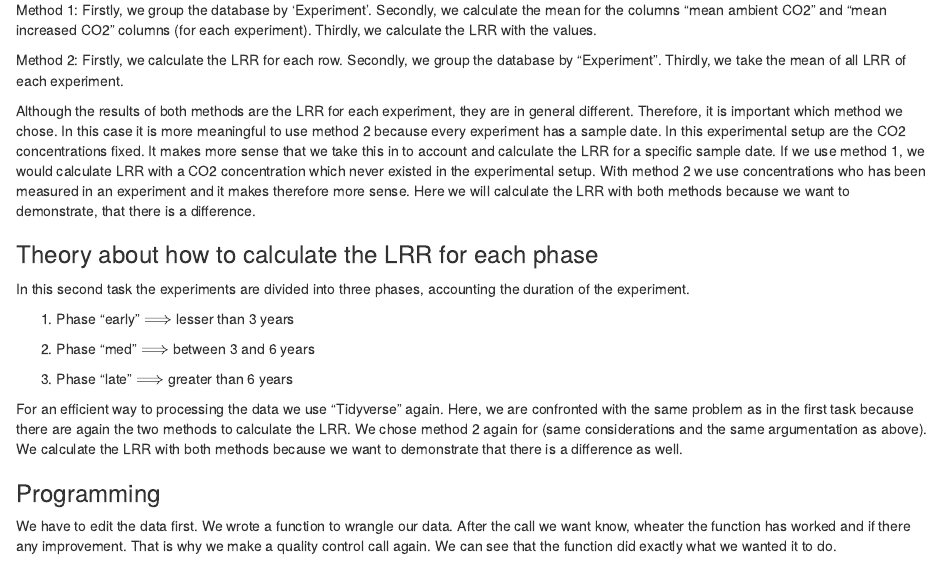
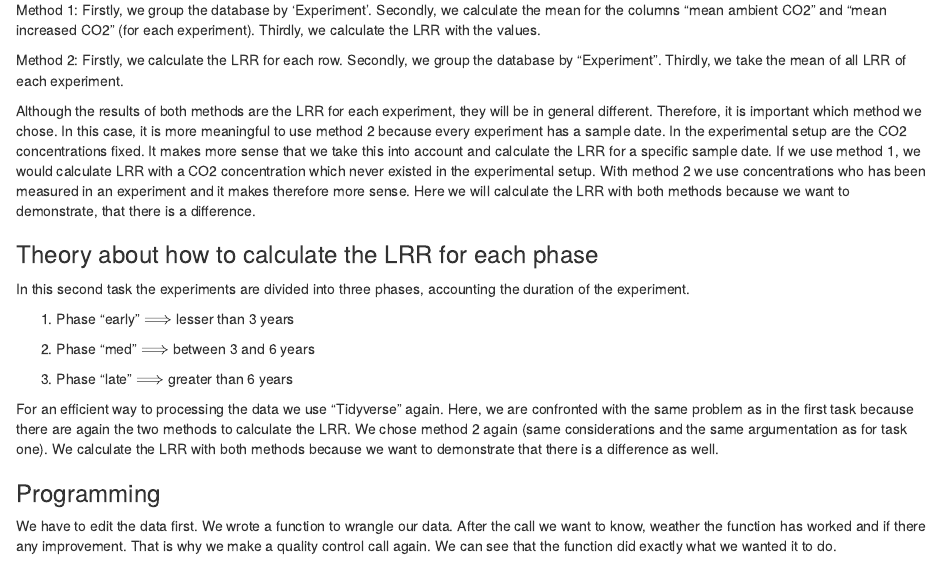
Before and after one commit to sundin01/AGDS_Bigler, an R Markdown document (vignettes/re_tidy/re_tidy.Rmd): the page in a window 1100 px wide, from 3330 px down. Rendered offline with R 4.5, knitr and Pandoc, with nearby package versions; drawn as R Markdown's standard HTML page in place of the format the file asks for; some code elsewhere in the file could not run offline.

Commit message:
final version for this report exercise

````diff
--- a/vignettes/re_tidy/re_tidy.Rmd
+++ b/vignettes/re_tidy/re_tidy.Rmd
@@ -158,23 +158,23 @@ this in two different ways:
 
 Method 1: Firstly, we group the database by 'Experiment'. Secondly, we
 calculate the mean for the columns "mean ambient CO2" and "mean increased
-CO2" columns (for each experiment). Thirdly, we calculate the LRR with the
-values.
+CO2" (for each experiment). Thirdly, we calculate the LRR with the values.
 
 Method 2: Firstly, we calculate the LRR for each row. Secondly, we group
 the database by "Experiment". Thirdly, we take the mean of all LRR of each
 experiment.
 
 Although the results of both methods are the LRR for each experiment, they
-are in general different. Therefore, it is important which method we chose.
-In this case it is more meaningful to use method 2 because every experiment
-has a sample date. In this experimental setup are the CO2 concentrations
-fixed. It makes more sense that we take this in to account and calculate
-the LRR for a specific sample date. If we use method 1, we would calculate
-LRR with a CO2 concentration which never existed in the experimental setup.
-With method 2 we use concentrations who has been measured in an experiment
-and it makes therefore more sense. Here we will calculate the LRR with both
-methods because we want to demonstrate, that there is a difference.
+will be in general different. Therefore, it is important which method we
+chose. In this case, it is more meaningful to use method 2 because every
+experiment has a sample date. In the experimental setup are the CO2
+concentrations fixed. It makes more sense that we take this into account
+and calculate the LRR for a specific sample date. If we use method 1, we
+would calculate LRR with a CO2 concentration which never existed in the
+experimental setup. With method 2 we use concentrations who has been
+measured in an experiment and it makes therefore more sense. Here we will
+calculate the LRR with both methods because we want to demonstrate, that
+there is a difference.
 
 ### Theory about how to calculate the LRR for each phase
 
@@ -189,17 +189,17 @@ accounting the duration of the experiment.
 
 For an efficient way to processing the data we use "Tidyverse" again. Here,
 we are confronted with the same problem as in the first task because there
-are again the two methods to calculate the LRR. We chose method 2 again for
-(same considerations and the same argumentation as above). We calculate the
-LRR with both methods because we want to demonstrate that there is a
-difference as well.
+are again the two methods to calculate the LRR. We chose method 2 again
+(same considerations and the same argumentation as for task one). We
+calculate the LRR with both methods because we want to demonstrate that
+there is a difference as well.
 
 ### Programming
 
 We have to edit the data first. We wrote a function to wrangle our data.
-After the call we want know, wheater the function has worked and if there
-any improvement. That is why we make a quality control call again. We can
-see that the function did exactly what we wanted it to do.
+After the call we want to know, weather the function has worked and if
+there any improvement. That is why we make a quality control call again. We
+can see that the function did exactly what we wanted it to do.
 
 ```{r Calculate_the_LRR, error=FALSE, message=FALSE, warning=FALSE}
 # Load the function to prepare the data set
````
Also changed, not shown: vignettes/re_tidy/re_tidy.Rmd (12 more changed lines).
